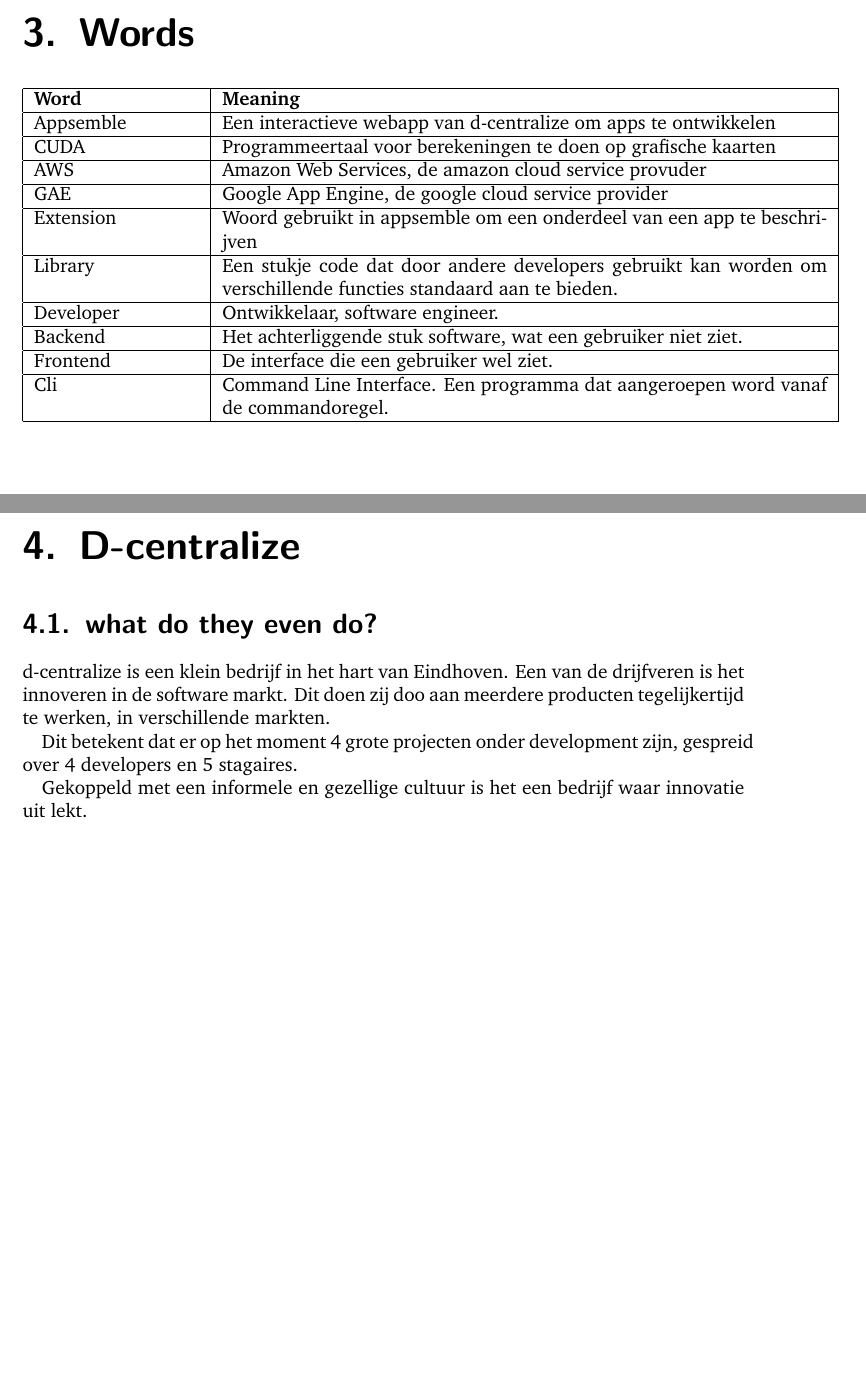
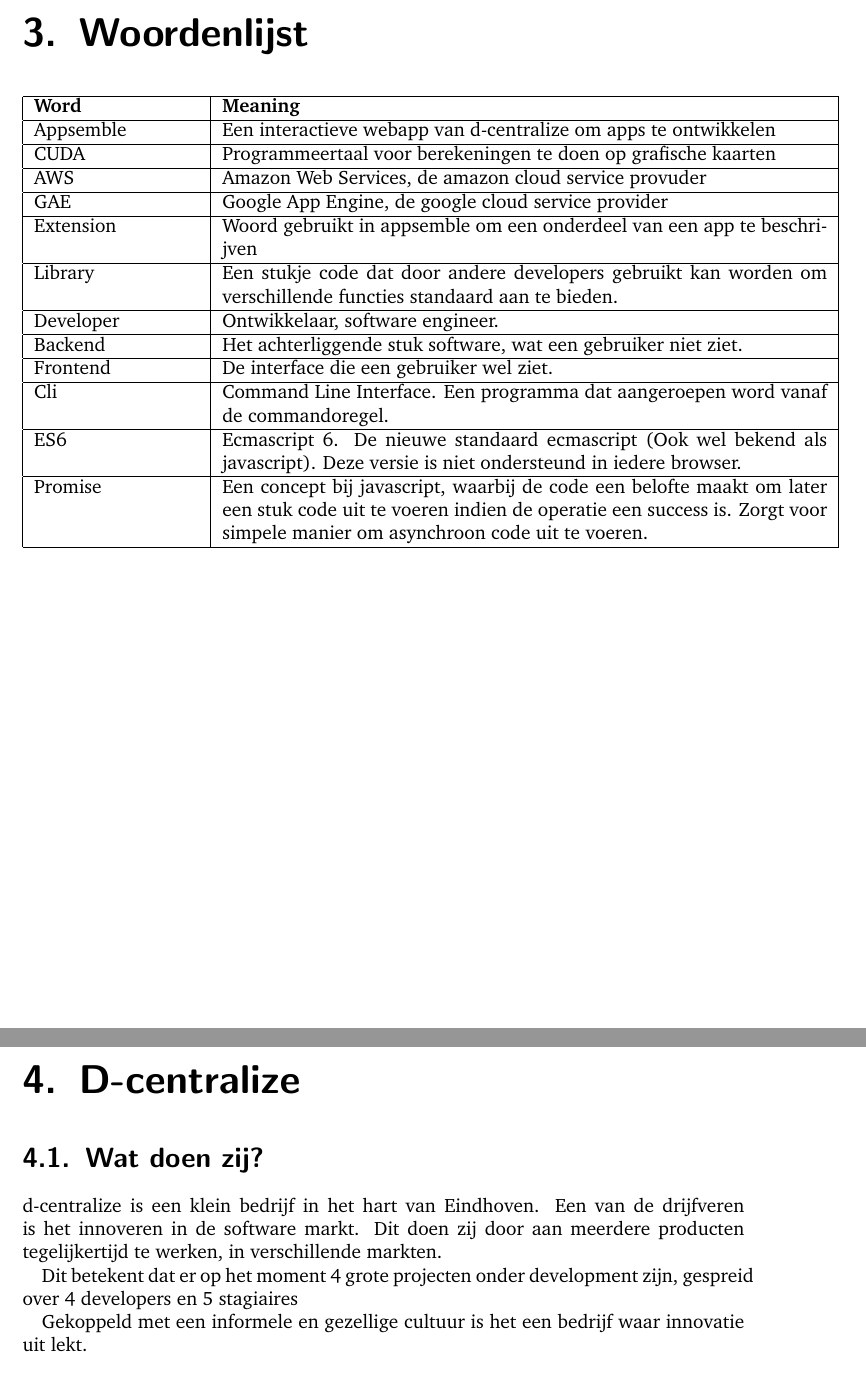
Before and after one commit to Requinard/dcentralize-report, a LaTeX document (main.tex, which reads chapters/dcentralize.tex, preface/words.tex): two parts of pages 6 and 7 of 42, joined at a grey line, cut at the place of the change, the shorter picture padded with empty space. Compiled offline with pdfLaTeX.

Commit message:
Feedback from teacher

```diff
--- a/chapters/dcentralize.tex
+++ b/chapters/dcentralize.tex
@@ -1,8 +1,8 @@
 \chapter{D-centralize}
-\section{what do they even do?}
-d-centralize is een klein bedrijf in het hart van Eindhoven. Een van de drijfveren is het innoveren in de software markt. Dit doen zij doo aan meerdere producten tegelijkertijd te werken, in verschillende markten.
+\section{Wat doen zij?}
+d-centralize is een klein bedrijf in het hart van Eindhoven. Een van de drijfveren is het innoveren in de software markt. Dit doen zij door aan meerdere producten tegelijkertijd te werken, in verschillende markten.
 
-Dit betekent dat er op het moment 4 grote projecten onder development zijn, gespreid over 4 developers en 5 stagaires.
+Dit betekent dat er op het moment 4 grote projecten onder development zijn, gespreid over 4 developers en 5 stagiaires
 
 Gekoppeld met een informele en gezellige cultuur is het een bedrijf waar innovatie uit lekt. \\
 
--- a/preface/words.tex
+++ b/preface/words.tex
@@ -1,4 +1,4 @@
-\chapter{Words}
+\chapter{Woordenlijst}
 \begin{tabular}{|p{3cm}|p{11cm}|}
 	\hline
 	\textbf{Word} & \textbf{Meaning} \\
@@ -13,4 +13,6 @@
 	Backend & Het achterliggende stuk software, wat een gebruiker niet ziet. \\ \hline
 	Frontend & De interface die een gebruiker wel ziet. \\ \hline
 	Cli & Command Line Interface. Een programma dat aangeroepen word vanaf de commandoregel. \\ \hline
+	ES6 & Ecmascript 6. De nieuwe standaard ecmascript (Ook wel bekend als javascript). Deze versie is niet ondersteund in iedere browser. \\ \hline
+	Promise & Een concept bij javascript, waarbij de code een belofte maakt om later een stuk code uit te voeren indien de operatie een success is. Zorgt voor simpele manier om asynchroon code uit te voeren. \\ \hline
 \end{tabular}
```
Also changed, not shown: preface/foreword.tex (+2 -2 lines), chapters/dcentralize.tex (10 more changed lines).
